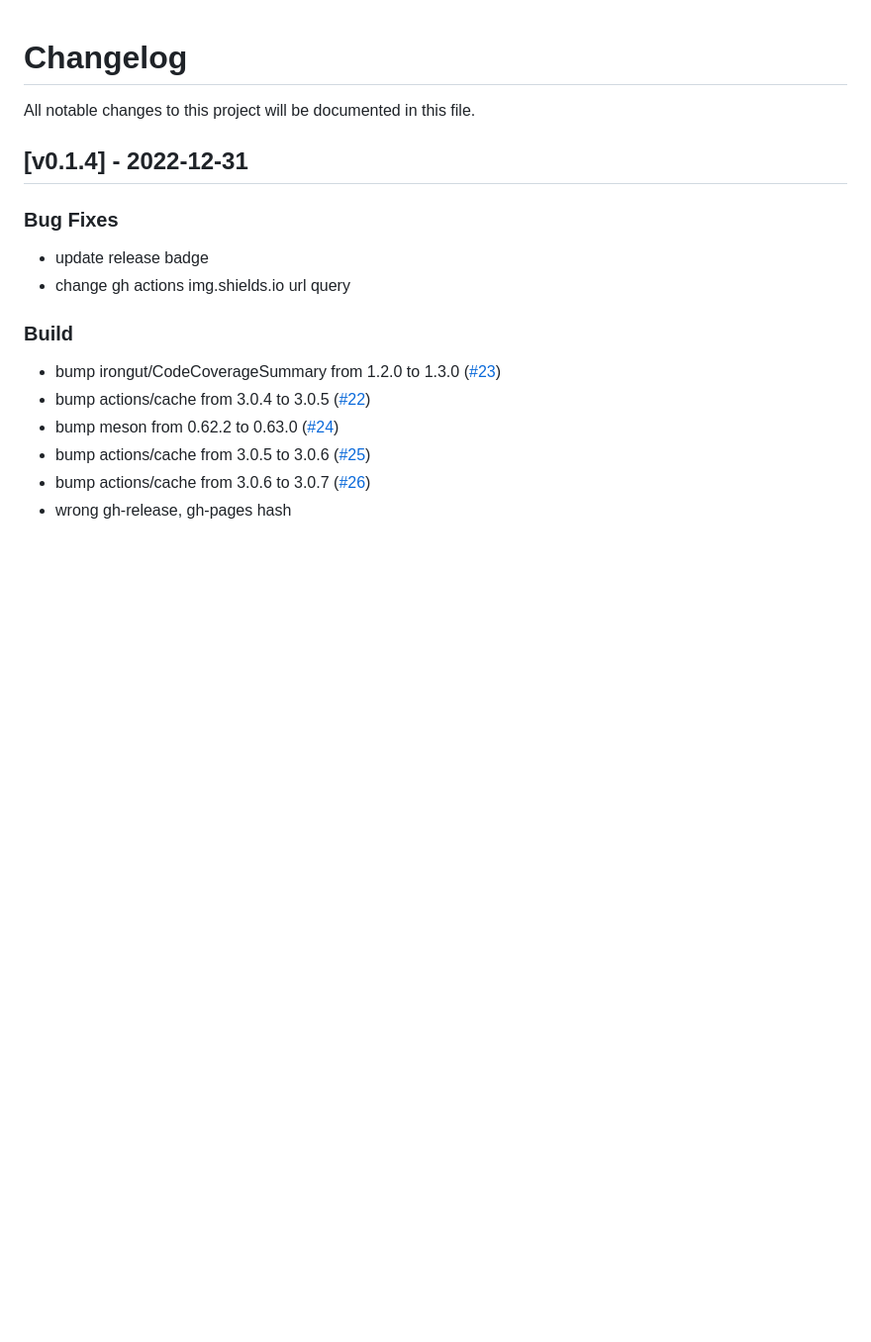
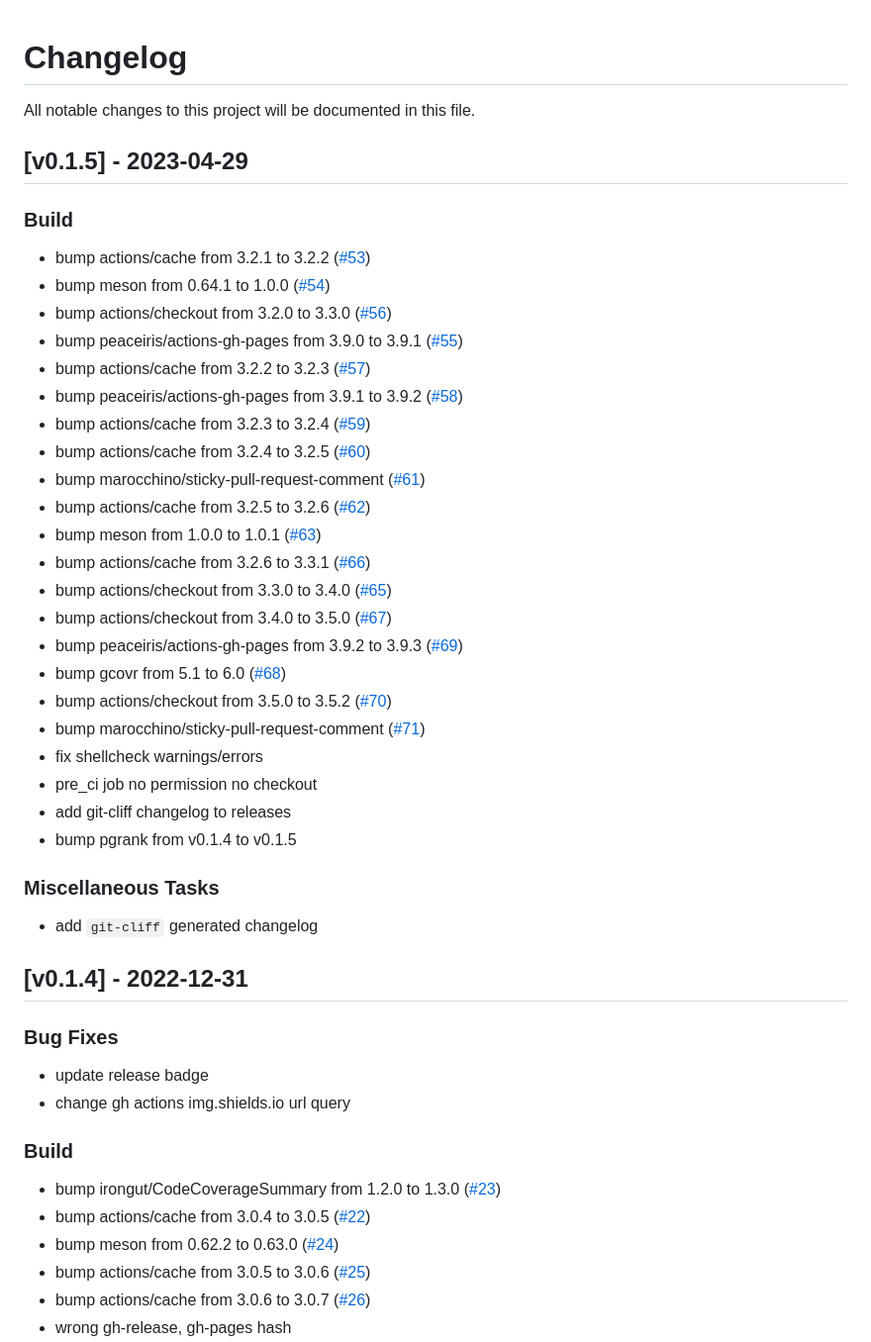
Before and after one commit to andros21/pgrank, a Markdown page: CHANGELOG.md, the part around the change. Shown at 99% size. Rendered like a GitHub page; blank space fills up the shorter version.

Commit message:
chore(CHANGELOG): add pgrank v0.1.5 changes

```diff
--- a/CHANGELOG.md
+++ b/CHANGELOG.md
@@ -1,6 +1,37 @@
 # Changelog
 
 All notable changes to this project will be documented in this file.
+
+## [v0.1.5] - 2023-04-29
+
+### Build
+
+- bump actions/cache from 3.2.1 to 3.2.2 ([#53](https://github.com/andros21/pgrank/issues/53))
+- bump meson from 0.64.1 to 1.0.0 ([#54](https://github.com/andros21/pgrank/issues/54))
+- bump actions/checkout from 3.2.0 to 3.3.0 ([#56](https://github.com/andros21/pgrank/issues/56))
+- bump peaceiris/actions-gh-pages from 3.9.0 to 3.9.1 ([#55](https://github.com/andros21/pgrank/issues/55))
+- bump actions/cache from 3.2.2 to 3.2.3 ([#57](https://github.com/andros21/pgrank/issues/57))
+- bump peaceiris/actions-gh-pages from 3.9.1 to 3.9.2 ([#58](https://github.com/andros21/pgrank/issues/58))
+- bump actions/cache from 3.2.3 to 3.2.4 ([#59](https://github.com/andros21/pgrank/issues/59))
+- bump actions/cache from 3.2.4 to 3.2.5 ([#60](https://github.com/andros21/pgrank/issues/60))
+- bump marocchino/sticky-pull-request-comment ([#61](https://github.com/andros21/pgrank/issues/61))
+- bump actions/cache from 3.2.5 to 3.2.6 ([#62](https://github.com/andros21/pgrank/issues/62))
+- bump meson from 1.0.0 to 1.0.1 ([#63](https://github.com/andros21/pgrank/issues/63))
+- bump actions/cache from 3.2.6 to 3.3.1 ([#66](https://github.com/andros21/pgrank/issues/66))
+- bump actions/checkout from 3.3.0 to 3.4.0 ([#65](https://github.com/andros21/pgrank/issues/65))
+- bump actions/checkout from 3.4.0 to 3.5.0 ([#67](https://github.com/andros21/pgrank/issues/67))
+- bump peaceiris/actions-gh-pages from 3.9.2 to 3.9.3 ([#69](https://github.com/andros21/pgrank/issues/69))
+- bump gcovr from 5.1 to 6.0 ([#68](https://github.com/andros21/pgrank/issues/68))
+- bump actions/checkout from 3.5.0 to 3.5.2 ([#70](https://github.com/andros21/pgrank/issues/70))
+- bump marocchino/sticky-pull-request-comment ([#71](https://github.com/andros21/pgrank/issues/71))
+- fix shellcheck warnings/errors
+- pre_ci job no permission no checkout
+- add git-cliff changelog to releases
+- bump pgrank from v0.1.4 to v0.1.5
+
+### Miscellaneous Tasks
+
+- add `git-cliff` generated changelog
 
 ## [v0.1.4] - 2022-12-31
 
```
